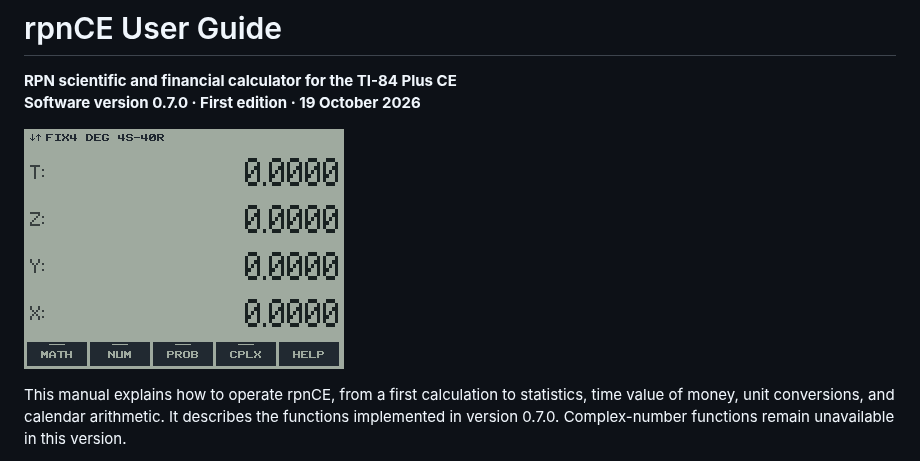
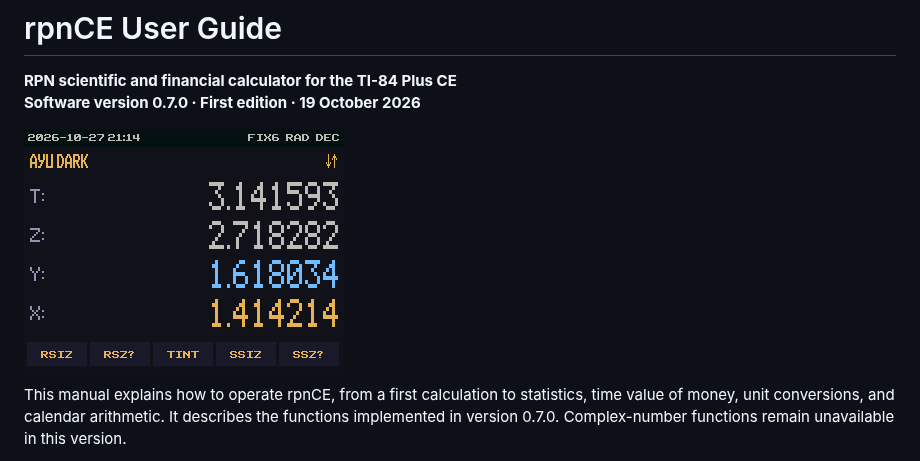
Before and after one commit to jacober-calc/rpnCE, a Markdown page: docs/USER_GUIDE.md, the part around the change. Drawn GitHub-style; pictures changed too: assets/rpnCE-promo1.gif (added), assets/rpnCE-promo1.png (deleted).

```diff
--- a/docs/USER_GUIDE.md
+++ b/docs/USER_GUIDE.md
@@ -3,7 +3,7 @@
 **RPN scientific and financial calculator for the TI-84 Plus CE**\
 **Software version 0.7.0 · First edition · 19 October 2026**
 
-![rpnCE calculator display](../assets/rpnCE-promo1.png)
+![rpnCE calculator display](../assets/rpnCE-promo1.gif)
 
 This manual explains how to operate rpnCE, from a first calculation to
 statistics, time value of money, unit conversions, and calendar arithmetic.
```
Also changed, not shown: README.md (+1 -1 lines).
